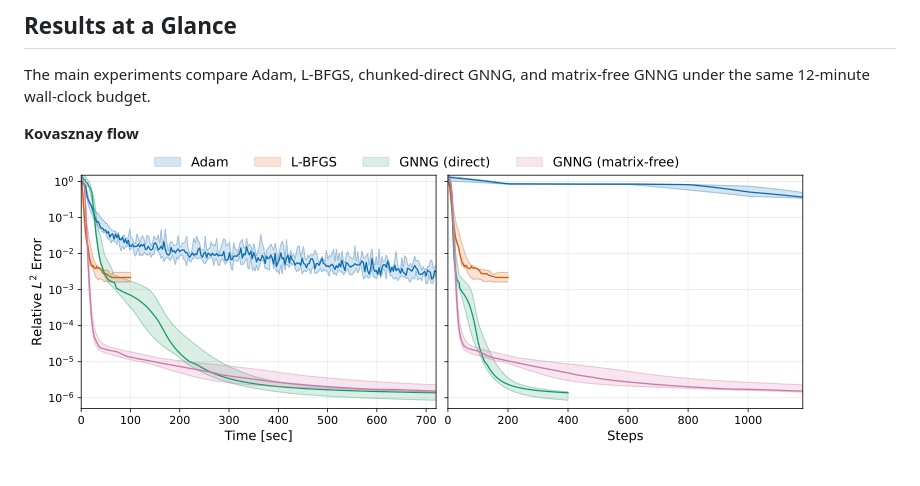
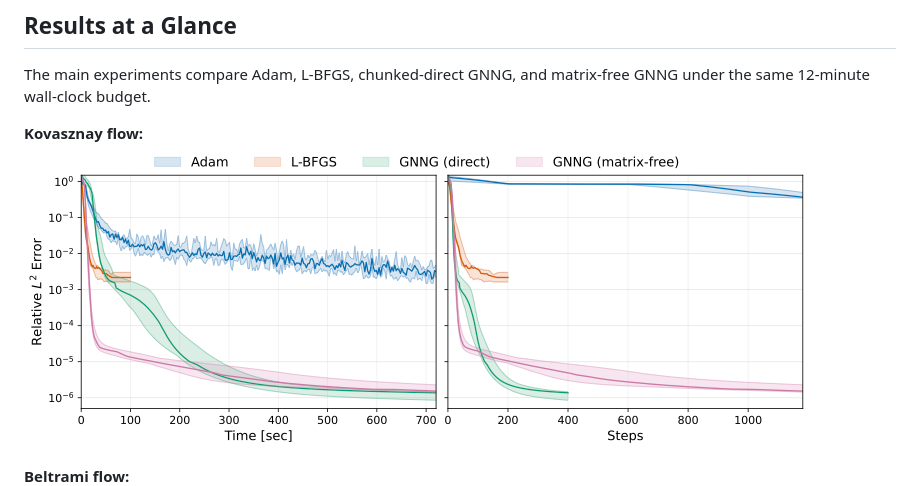
Before and after one commit to kle-hauzenberg/revisiting-gnng, a Markdown page: README.md, the part around the change. GitHub-like rendering.

```diff
--- a/README.md
+++ b/README.md
@@ -28,9 +28,10 @@ The accompanying paper is not included in this public repository.
 
 The main experiments compare Adam, L-BFGS, chunked-direct GNNG, and matrix-free GNNG under the same 12-minute wall-clock budget.
 
-**Kovasznay flow**
+**Kovasznay flow:**
 ![Kovasznay convergence](docs/figures/kovasznay_convergence.png)
 
+**Beltrami flow:**
 ![Beltrami convergence](docs/figures/beltrami_convergence.png)
 
 On both benchmarks, the GNNG variants reach substantially lower relative `L2` errors than Adam and L-BFGS. The recorded runs also include the ablations used in the accompanying paper.
```
